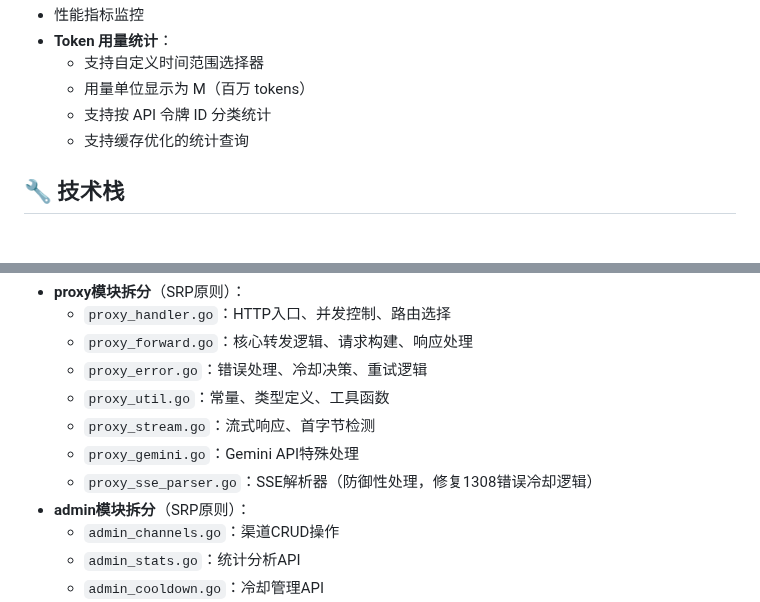
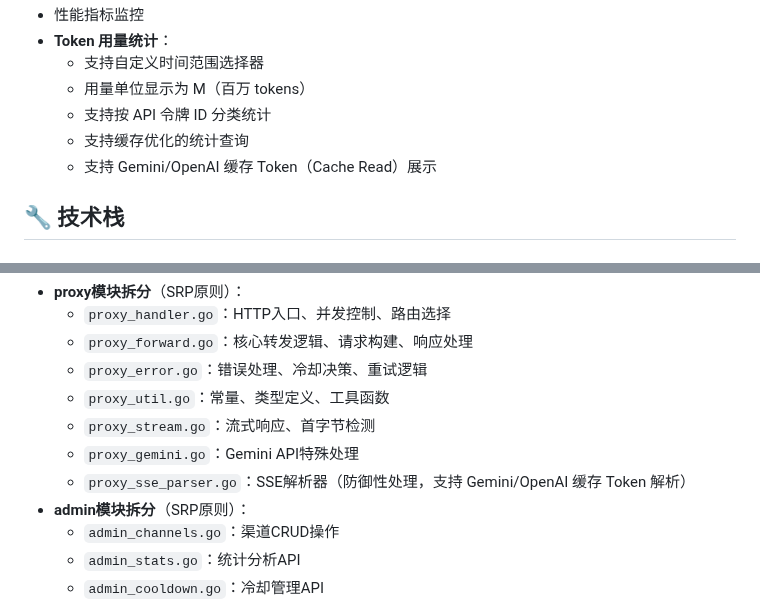
Before and after one commit to caidaoli/ccLoad, a Markdown page: README.md, 2 parts joined by grey strips. Drawn GitHub-style.

Commit message:
docs: 更新 README 缓存 Token 功能描述
- Token 用量统计添加 Gemini/OpenAI 缓存展示说明
- proxy_sse_parser.go 描述更新为支持缓存 Token 解析

```diff
--- a/README.md
+++ b/README.md
@@ -581,6 +581,7 @@ Claude-API-2,sk-ant-yyy,https://api.anthropic.com,5,"[\"claude-3-opus-20240229\"
   - 用量单位显示为 M（百万 tokens）
   - 支持按 API 令牌 ID 分类统计
   - 支持缓存优化的统计查询
+  - 支持 Gemini/OpenAI 缓存 Token（Cache Read）展示
 
 ## 🔧 技术栈
 
@@ -606,7 +607,7 @@ Claude-API-2,sk-ant-yyy,https://api.anthropic.com,5,"[\"claude-3-opus-20240229\"
   - `proxy_util.go`：常量、类型定义、工具函数
   - `proxy_stream.go`：流式响应、首字节检测
   - `proxy_gemini.go`：Gemini API特殊处理
-  - `proxy_sse_parser.go`：SSE解析器（防御性处理，修复1308错误冷却逻辑）
+  - `proxy_sse_parser.go`：SSE解析器（防御性处理，支持 Gemini/OpenAI 缓存 Token 解析）
 - **admin模块拆分**（SRP原则）：
   - `admin_channels.go`：渠道CRUD操作
   - `admin_stats.go`：统计分析API
```
